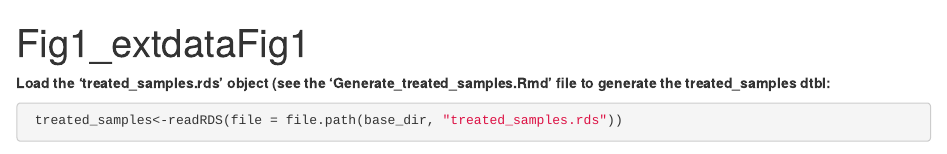
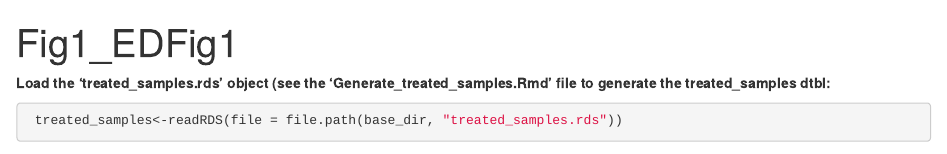
Before and after one commit to lehner-lab/Stop_codon_readthrough, an R Markdown document (Fig1_EDFig1.Rmd): the page in a window 1100 px wide, from its top. Rendered offline with R 4.5, knitr and Pandoc, with nearby package versions; some code elsewhere in the file could not run offline; common packages that the code uses without loading them are loaded.

Commit message:
Update and rename Fig1_extdataFig1.Rmd to Fig1_EDFig1.Rmd

```diff
--- a/Fig1_extdataFig1.Rmd
+++ b/Fig1_EDFig1.Rmd
@@ -1,5 +1,5 @@
 ---
-title: "Fig1_extdataFig1"
+title: "Fig1_EDFig1"
 output: html_document
 ---
 
```
